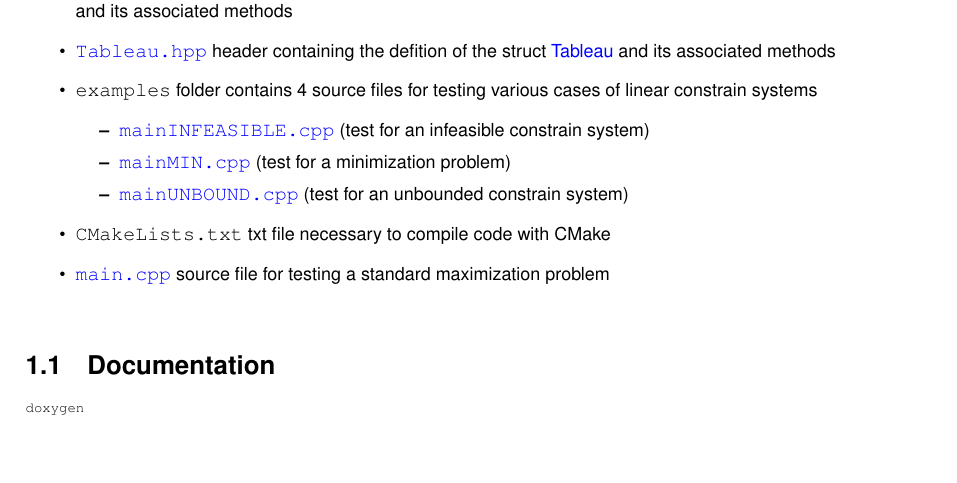
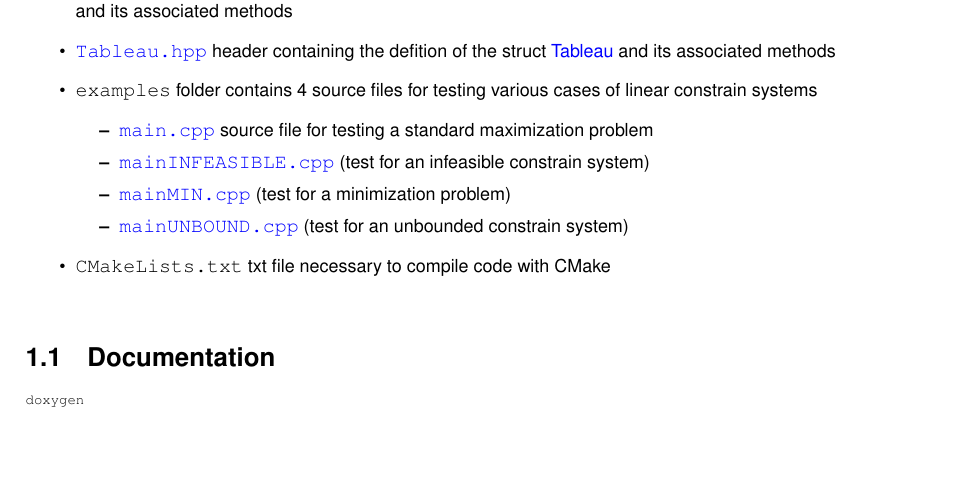
Before and after one commit to Erionis/Simplex_algorithm, a LaTeX book (docs/latex/refman.tex, which reads docs/latex/md_README.tex): part of page 7 of 44, cut so that both start at the same text. Compiled offline with pdfLaTeX.

Commit message:
last changes

```diff
--- a/docs/latex/md_README.tex
+++ b/docs/latex/md_README.tex
@@ -9,12 +9,12 @@ Note\+: Big-\/M is set to 1e9. Please be aware that input data greater than 1e9
 \item {\ttfamily \mbox{\hyperlink{Tableau_8hpp}{Tableau.\+hpp}}} header containing the defition of the struct \mbox{\hyperlink{classTableau}{Tableau}} and its associated methods
 \item {\ttfamily examples} folder contains 4 source files for testing various cases of linear constrain systems
 \begin{DoxyItemize}
+\item {\ttfamily \mbox{\hyperlink{main_8cpp}{main.\+cpp}}} source file for testing a standard maximization problem
 \item {\ttfamily \mbox{\hyperlink{mainINFEASIBLE_8cpp}{main\+INFEASIBLE.\+cpp}}} (test for an infeasible constrain system)
 \item {\ttfamily \mbox{\hyperlink{mainMIN_8cpp}{main\+MIN.\+cpp}}} (test for a minimization problem)
 \item {\ttfamily \mbox{\hyperlink{mainUNBOUND_8cpp}{main\+UNBOUND.\+cpp}}} (test for an unbounded constrain system)
 \end{DoxyItemize}
 \item {\ttfamily CMake\+Lists.\+txt} txt file necessary to compile code with CMake
-\item {\ttfamily \mbox{\hyperlink{main_8cpp}{main.\+cpp}}} source file for testing a standard maximization problem
 \end{DoxyItemize}\hypertarget{md_README_autotoc_md2}{}\doxysection{Documentation}\label{md_README_autotoc_md2}
 
 \begin{DoxyCode}{0}
```
Also changed, not shown: README.md, 1 other file.
